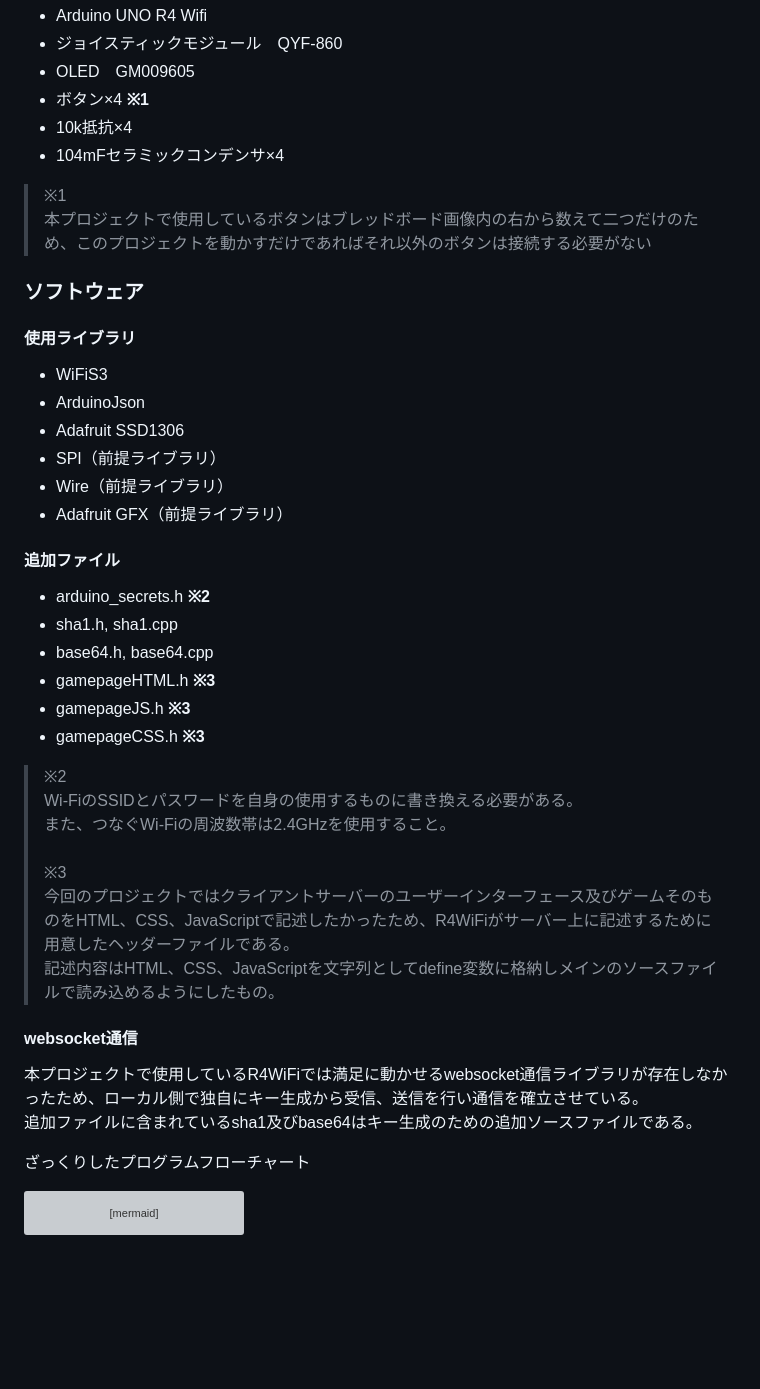
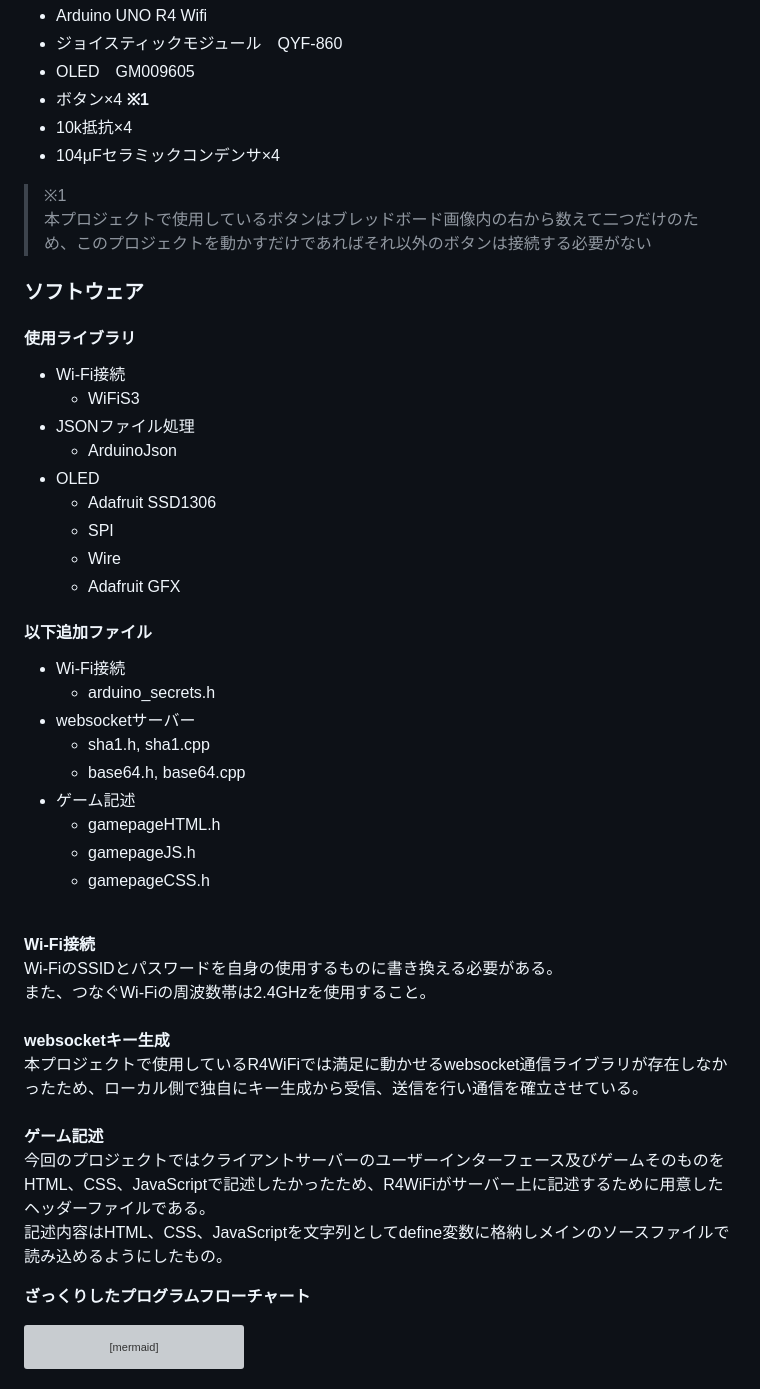
Before and after one commit to nRen28/2025TrainingGraduationProject, a Markdown page: README.md, the part around the change. Rendered like a GitHub page; blank space fills up the shorter version; grey boxes are pictures that could not be loaded.

````diff
--- a/README.md
+++ b/README.md
@@ -49,7 +49,7 @@ https://github.com/fanofJOTARO/2025TrainingGraduationProject
 * OLED　GM009605
 * ボタン×4 **※1**
 * 10k抵抗×4
-* 104mFセラミックコンデンサ×4
+* 104μFセラミックコンデンサ×4
 
 > ※1<br>
 > 本プロジェクトで使用しているボタンはブレッドボード画像内の右から数えて二つだけのため、このプロジェクトを動かすだけであればそれ以外のボタンは接続する必要がない
@@ -58,36 +58,40 @@ https://github.com/fanofJOTARO/2025TrainingGraduationProject
 
 #### 使用ライブラリ
 
-* WiFiS3
-* ArduinoJson
-* Adafruit SSD1306
-* SPI（前提ライブラリ）
-* Wire（前提ライブラリ）
-* Adafruit GFX（前提ライブラリ）
+* Wi-Fi接続
+  * WiFiS3
+* JSONファイル処理
+  * ArduinoJson
+* OLED
+  * Adafruit SSD1306
+  * SPI
+  * Wire
+  * Adafruit GFX
 
-#### 追加ファイル
+#### 以下追加ファイル
 
-* arduino_secrets.h **※2**
-* sha1.h, sha1.cpp
-* base64.h, base64.cpp
-* gamepageHTML.h **※3**
-* gamepageJS.h **※3**
-* gamepageCSS.h **※3**
+* Wi-Fi接続
+  * arduino_secrets.h
+* websocketサーバー
+  * sha1.h, sha1.cpp
+  * base64.h, base64.cpp
+* ゲーム記述
+  * gamepageHTML.h
+  * gamepageJS.h
+  * gamepageCSS.h
 
-> ※2<br>
-> Wi-FiのSSIDとパスワードを自身の使用するものに書き換える必要がある。<br>
-> また、つなぐWi-Fiの周波数帯は2.4GHzを使用すること。<br>
-> <br>
-> ※3<br>
-> 今回のプロジェクトではクライアントサーバーのユーザーインターフェース及びゲームそのものをHTML、CSS、JavaScriptで記述したかったため、R4WiFiがサーバー上に記述するために用意したヘッダーファイルである。<br>
-> 記述内容はHTML、CSS、JavaScriptを文字列としてdefine変数に格納しメインのソースファイルで読み込めるようにしたもの。
+<br>**Wi-Fi接続**<br>
+Wi-FiのSSIDとパスワードを自身の使用するものに書き換える必要がある。<br>
+また、つなぐWi-Fiの周波数帯は2.4GHzを使用すること。<br>
+<br>
+**websocketキー生成**<br>
+本プロジェクトで使用しているR4WiFiでは満足に動かせるwebsocket通信ライブラリが存在しなかったため、ローカル側で独自にキー生成から受信、送信を行い通信を確立させている。<br>
+<br>
+**ゲーム記述**<br>
+今回のプロジェクトではクライアントサーバーのユーザーインターフェース及びゲームそのものをHTML、CSS、JavaScriptで記述したかったため、R4WiFiがサーバー上に記述するために用意したヘッダーファイルである。<br>
+記述内容はHTML、CSS、JavaScriptを文字列としてdefine変数に格納しメインのソースファイルで読み込めるようにしたもの。
 
-#### websocket通信
-
-本プロジェクトで使用しているR4WiFiでは満足に動かせるwebsocket通信ライブラリが存在しなかったため、ローカル側で独自にキー生成から受信、送信を行い通信を確立させている。<br>
-追加ファイルに含まれているsha1及びbase64はキー生成のための追加ソースファイルである。
-
-ざっくりしたプログラムフローチャート<br>
+**ざっくりしたプログラムフローチャート**<br>
 
 ```mermaid
 flowchart TD;
````
